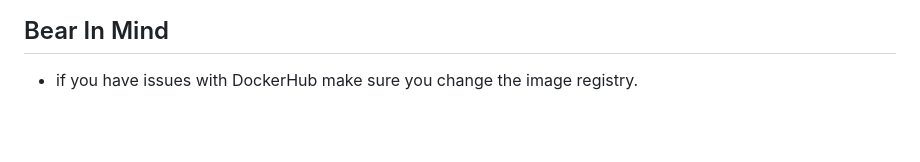
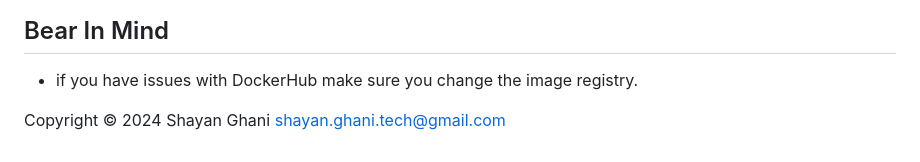
Before and after one commit to devopshobbies/boundary-vault-stack, a Markdown page: README.md, the part around the change. Drawn GitHub-style; blank space fills up the shorter version.

```diff
--- a/README.md
+++ b/README.md
@@ -69,3 +69,5 @@ By providing a comprehensive and hands-on experience in Infrastructure as Code (
 
 ## Bear In Mind
 - if you have issues with DockerHub make sure you change the image registry.
+
+Copyright © 2024 Shayan Ghani shayan.ghani.tech@gmail.com
```
